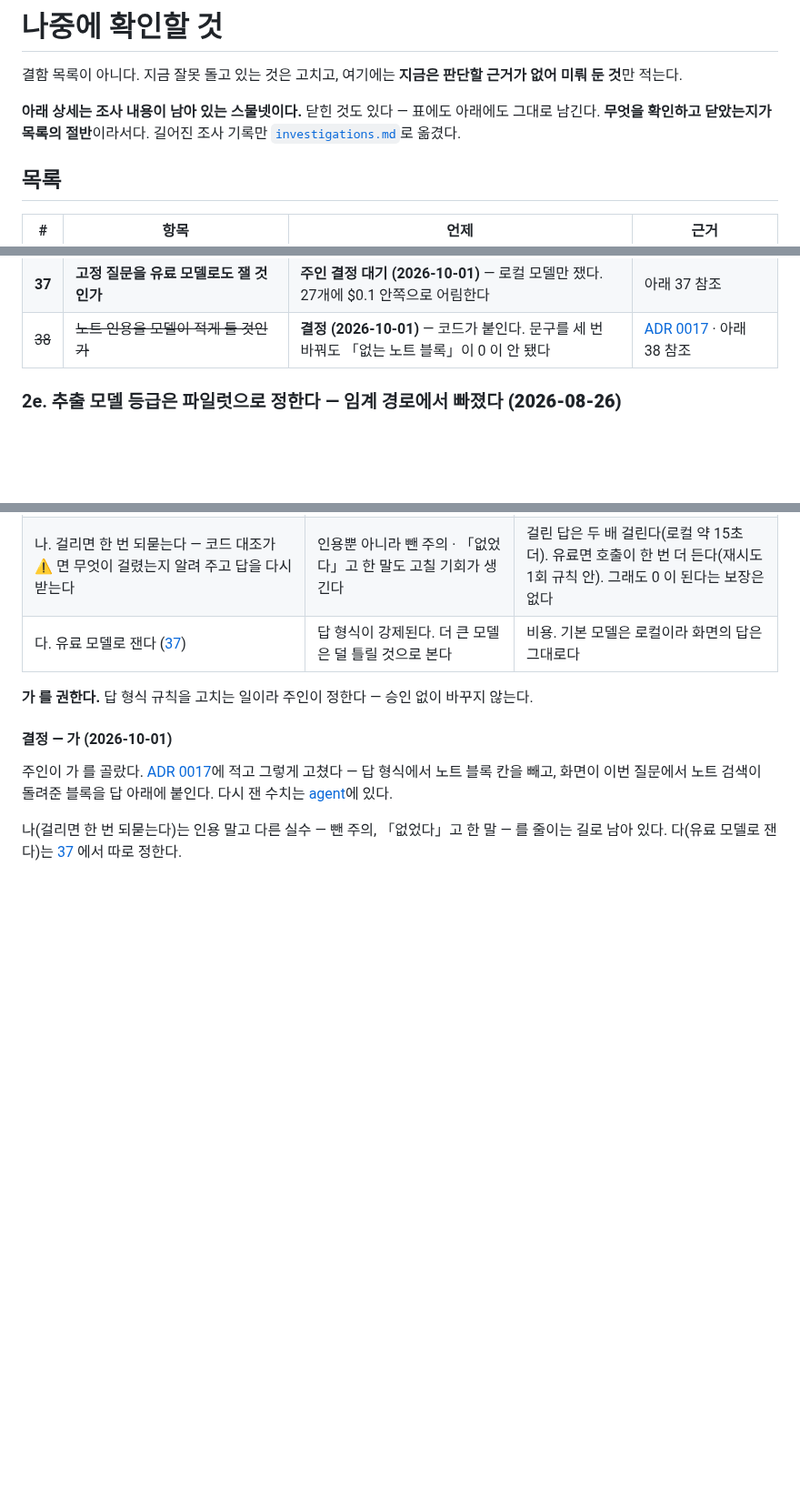
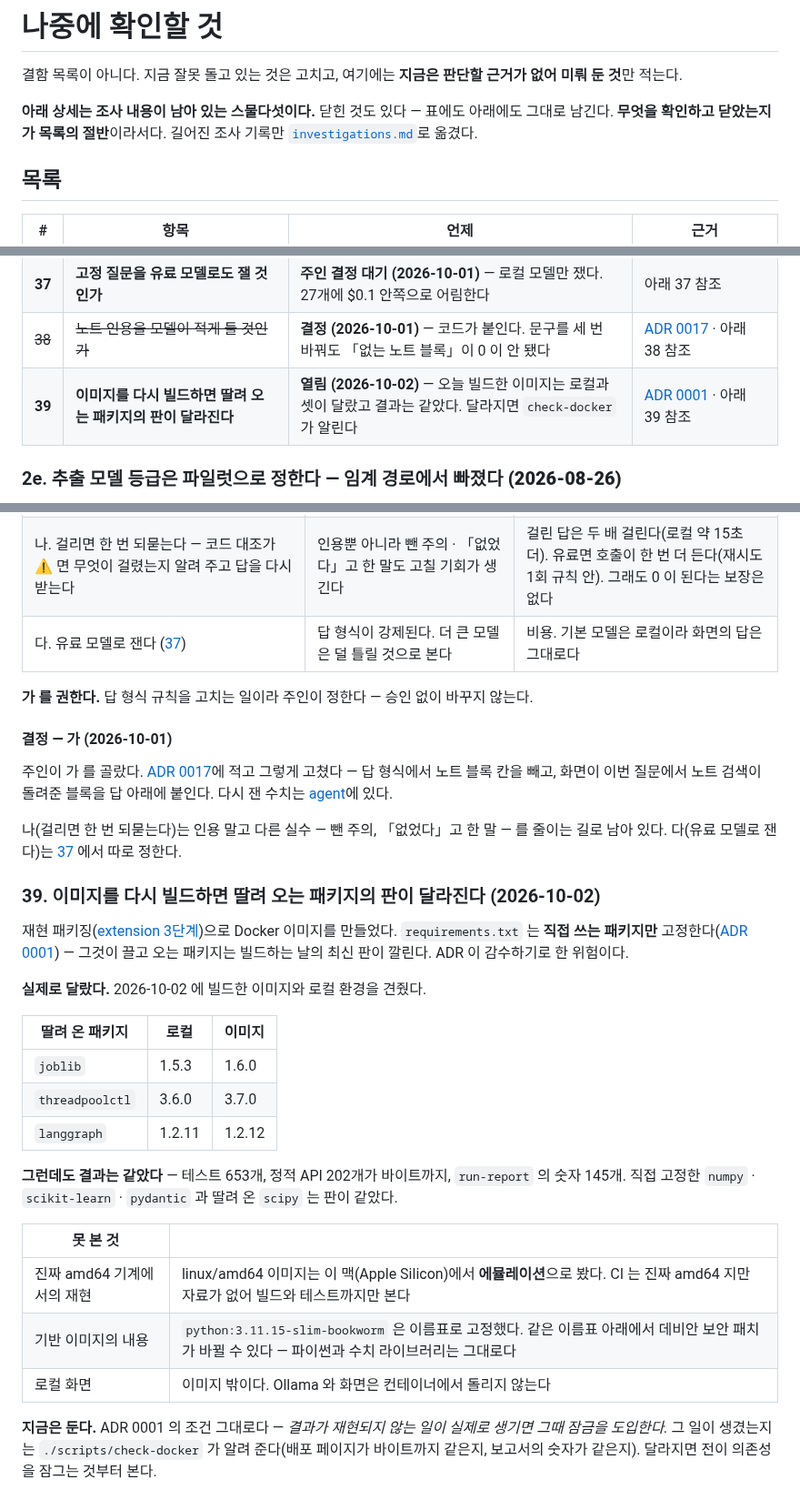
Before and after one commit to SangMyeong5426/LOL_BALANCE_PROJECT, a Markdown page: docs/followups.md, 3 parts joined by grey strips. Shown at 91% size. Rendered like a GitHub page; blank space fills up the shorter version.

```diff
--- a/docs/followups.md
+++ b/docs/followups.md
@@ -2,7 +2,7 @@
 
 결함 목록이 아니다. 지금 잘못 돌고 있는 것은 고치고, 여기에는 **지금은 판단할 근거가 없어 미뤄 둔 것**만 적는다.
 
-**아래 상세는 조사 내용이 남아 있는 스물넷이다.** 닫힌 것도 있다 — 표에도 아래에도 그대로 남긴다. **무엇을 확인하고 닫았는지가 목록의 절반**이라서다. 길어진 조사 기록만 [`investigations.md`](investigations.md)로 옮겼다.
+**아래 상세는 조사 내용이 남아 있는 스물다섯이다.** 닫힌 것도 있다 — 표에도 아래에도 그대로 남긴다. **무엇을 확인하고 닫았는지가 목록의 절반**이라서다. 길어진 조사 기록만 [`investigations.md`](investigations.md)로 옮겼다.
 
 ## 목록
 
@@ -49,6 +49,7 @@
 | **36** | **로컬 모델의 문맥 창이 4,096 토큰이다** | **열림 (2026-10-01)** — 질문 하나는 2,054~2,657 토큰이라 들어간다. 대화가 길어질 때는 재지 않았다 | 아래 36 참조 |
 | **37** | **고정 질문을 유료 모델로도 잴 것인가** | **주인 결정 대기 (2026-10-01)** — 로컬 모델만 쟀다. 27개에 $0.1 안쪽으로 어림한다 | 아래 37 참조 |
 | ~~38~~ | ~~노트 인용을 모델이 적게 둘 것인가~~ | **결정 (2026-10-01)** — 코드가 붙인다. 문구를 세 번 바꿔도 「없는 노트 블록」이 0 이 안 됐다 | [ADR 0017](adr/0017-note-citations-by-code.md) · 아래 38 참조 |
+| **39** | **이미지를 다시 빌드하면 딸려 오는 패키지의 판이 달라진다** | **열림 (2026-10-02)** — 오늘 빌드한 이미지는 로컬과 셋이 달랐고 결과는 같았다. 달라지면 `check-docker` 가 알린다 | [ADR 0001](adr/0001-python-environment-and-tooling.md) · 아래 39 참조 |
 
 ### 2e. 추출 모델 등급은 파일럿으로 정한다 — **임계 경로에서 빠졌다 (2026-08-26)**
 
@@ -929,3 +930,30 @@ Ollama 가 `qwen3.5:9b` 를 문맥 4,096 토큰으로 올린다(`/api/ps` 의 `c
 나(걸리면 한 번 되묻는다)는 인용 말고 다른 실수 — 뺀 주의, 「없었다」고 한 말 — 를 줄이는
 길로 남아 있다. 다(유료 모델로 잰다)는 [37](#37-고정-질문을-유료-모델로도-잴-것인가-2026-10-01)
 에서 따로 정한다.
+
+### 39. 이미지를 다시 빌드하면 딸려 오는 패키지의 판이 달라진다 (2026-10-02)
+
+재현 패키징([extension 3단계](extension.md))으로 Docker 이미지를 만들었다. `requirements.txt` 는
+**직접 쓰는 패키지만** 고정한다([ADR 0001](adr/0001-python-environment-and-tooling.md)) — 그것이
+끌고 오는 패키지는 빌드하는 날의 최신 판이 깔린다. ADR 이 감수하기로 한 위험이다.
+
+**실제로 달랐다.** 2026-10-02 에 빌드한 이미지와 로컬 환경을 견줬다.
+
+| 딸려 온 패키지 | 로컬 | 이미지 |
+| --- | --- | --- |
+| `joblib` | 1.5.3 | 1.6.0 |
+| `threadpoolctl` | 3.6.0 | 3.7.0 |
+| `langgraph` | 1.2.11 | 1.2.12 |
+
+**그런데도 결과는 같았다** — 테스트 653개, 정적 API 202개가 바이트까지, `run-report` 의 숫자
+145개. 직접 고정한 `numpy` · `scikit-learn` · `pydantic` 과 딸려 온 `scipy` 는 판이 같았다.
+
+| 못 본 것 | |
+| --- | --- |
+| 진짜 amd64 기계에서의 재현 | linux/amd64 이미지는 이 맥(Apple Silicon)에서 **에뮬레이션**으로 봤다. CI 는 진짜 amd64 지만 자료가 없어 빌드와 테스트까지만 본다 |
+| 기반 이미지의 내용 | `python:3.11.15-slim-bookworm` 은 이름표로 고정했다. 같은 이름표 아래에서 데비안 보안 패치가 바뀔 수 있다 — 파이썬과 수치 라이브러리는 그대로다 |
+| 로컬 화면 | 이미지 밖이다. Ollama 와 화면은 컨테이너에서 돌리지 않는다 |
+
+**지금은 둔다.** ADR 0001 의 조건 그대로다 — *결과가 재현되지 않는 일이 실제로 생기면 그때
+잠금을 도입한다.* 그 일이 생겼는지는 `./scripts/check-docker` 가 알려 준다(배포 페이지가
+바이트까지 같은지, 보고서의 숫자가 같은지). 달라지면 전이 의존성을 잠그는 것부터 본다.
```
Also changed, not shown: README.md (+17 -0 lines), docs/extension.md (+8 -3 lines).
